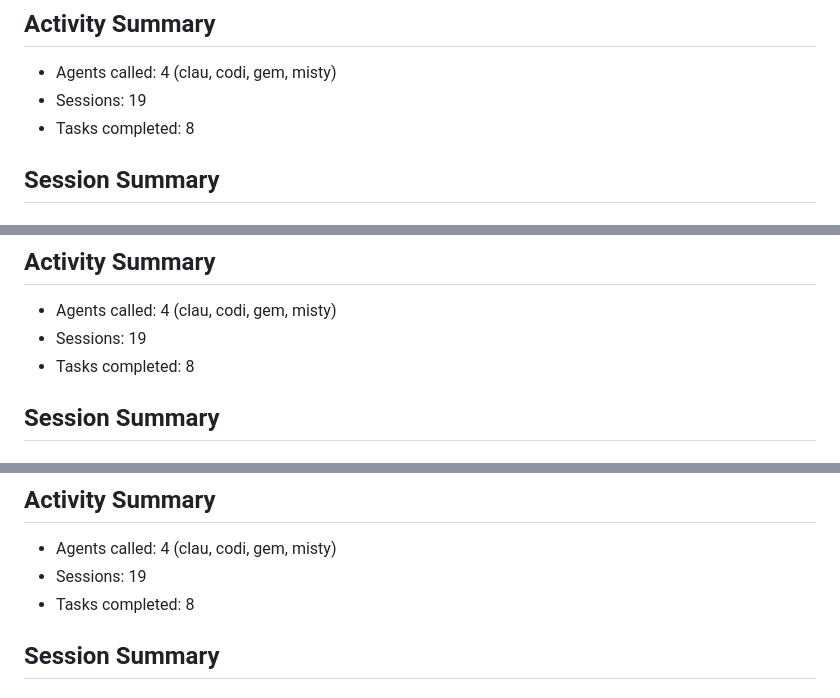
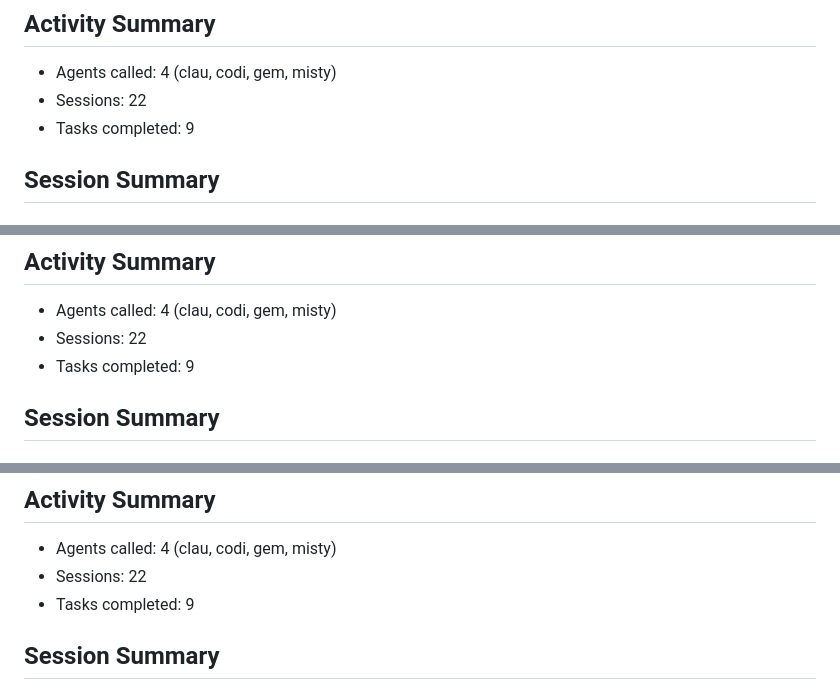
Before and after one commit to UrsushoribilisMusic/agentic-fleet-hub, a Markdown page: standups/2026-05-26.md, 3 parts joined by grey strips. GitHub-like rendering.

Commit message:
standup(2026-05-26): update session count to 22 and tasks to 9
Generated by Mistral Vibe.
Co-Authored-By: Mistral Vibe <vibe@mistral.ai>

```diff
--- a/standups/2026-05-26.md
+++ b/standups/2026-05-26.md
@@ -2,8 +2,8 @@
 
 ## Activity Summary
 - Agents called: 4 (clau, codi, gem, misty)
-- Sessions: 19
-- Tasks completed: 8
+- Sessions: 22
+- Tasks completed: 9
 
 ## Session Summary
 
@@ -87,8 +87,8 @@ Co-Authored-By: Mistral Vibe <vibe@mistral.ai>
 
 ## Activity Summary
 - Agents called: 4 (clau, codi, gem, misty)
-- Sessions: 19
-- Tasks completed: 8
+- Sessions: 22
+- Tasks completed: 9
 
 ## Session Summary
 
@@ -139,8 +139,8 @@ Co-Authored-By: Mistral Vibe <vibe@mistral.ai>
 
 ## Activity Summary
 - Agents called: 4 (clau, codi, gem, misty)
-- Sessions: 19
-- Tasks completed: 8
+- Sessions: 22
+- Tasks completed: 9
 
 ## Session Summary
 
```
Also changed, not shown: other parts of standups/2026-05-26.md (+8 -8 lines).
